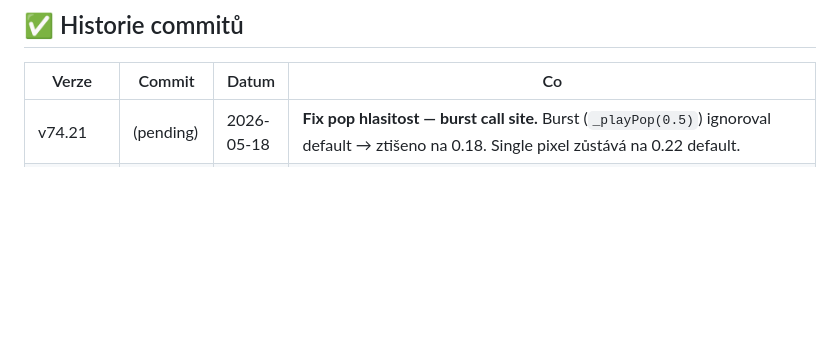
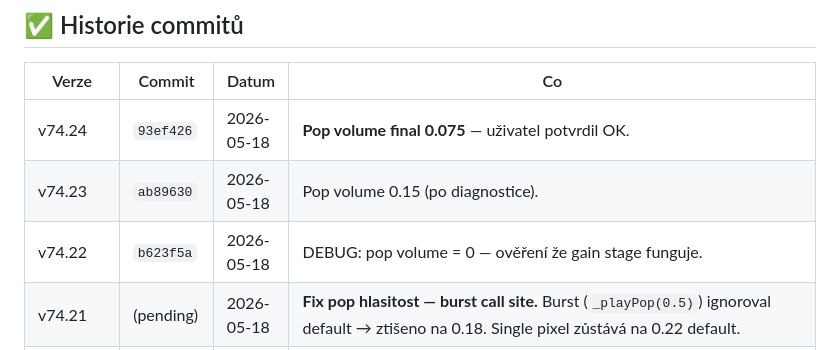
Before and after one commit to Damhole/ballon-belt, a Markdown page: BACKLOG.md, the part around the change. GitHub-like rendering; blank space fills up the shorter version.

Commit message:
docs: BACKLOG v74.22-24 entries (pop volume tuning final)
Co-Authored-By: Claude Sonnet 4.6 <noreply@anthropic.com>

```diff
--- a/BACKLOG.md
+++ b/BACKLOG.md
@@ -525,6 +525,9 @@ Pravděpodobně nebude potřeba, viz user note výše.
 
 | Verze | Commit | Datum | Co |
 |-------|--------|-------|----|
+| v74.24 | `93ef426` | 2026-05-18 | **Pop volume final 0.075** — uživatel potvrdil OK. |
+| v74.23 | `ab89630` | 2026-05-18 | Pop volume 0.15 (po diagnostice). |
+| v74.22 | `b623f5a` | 2026-05-18 | DEBUG: pop volume = 0 — ověření že gain stage funguje. |
 | v74.21 | (pending) | 2026-05-18 | **Fix pop hlasitost — burst call site.** Burst (`_playPop(0.5)`) ignoroval default → ztišeno na 0.18. Single pixel zůstává na 0.22 default. |
 | v74.20 | (pending) | 2026-05-18 | **Pop zvuk: hlasitost znovu o polovinu níž.** 0.45 → 0.22. |
 | v74.19 | (pending) | 2026-05-18 | **Pop zvuk: jemnější + 50% skip.** vol 0.7 → 0.45, throttle 40 → 60ms, `Math.random() < 0.5` skip — při rychlé sérii zásahů zvuk neotravuje. |
```
